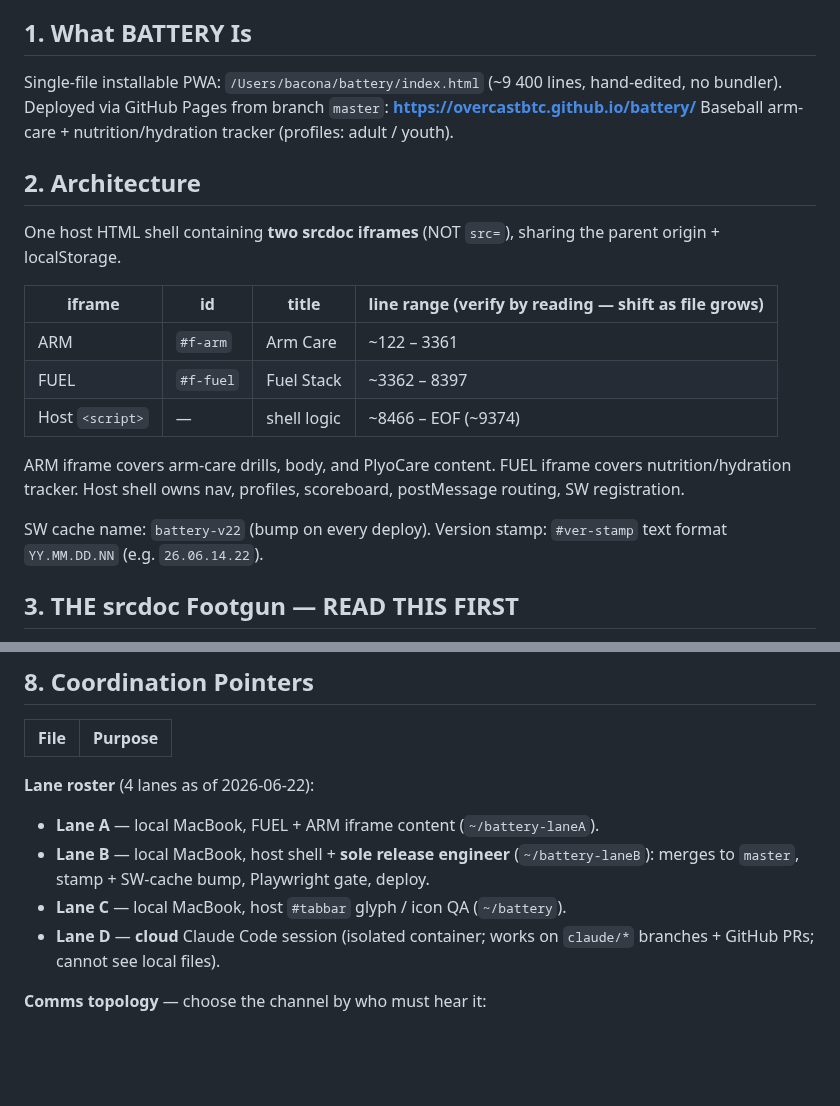
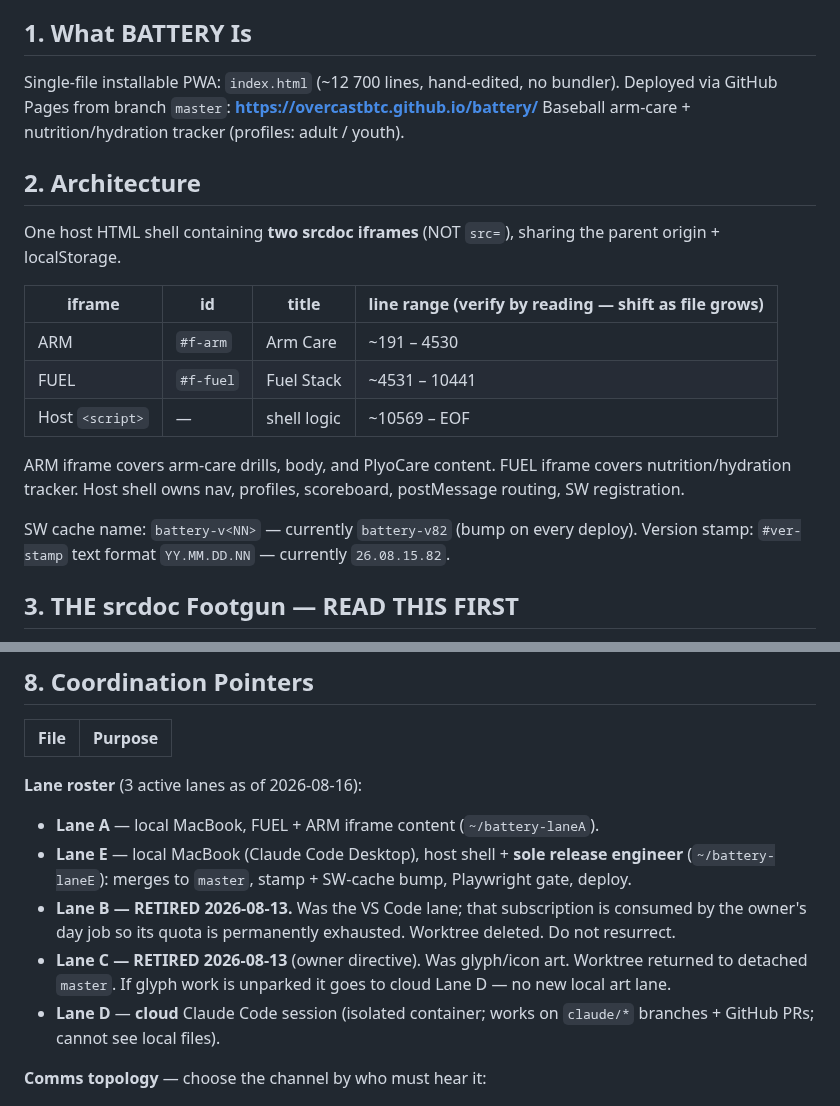
Before and after one commit to OvercastBTC/battery, a Markdown page: CLAUDE.md, 2 parts joined by grey strips. Rendered like a GitHub page; blank space fills up the shorter version.

```diff
--- a/CLAUDE.md
+++ b/CLAUDE.md
@@ -10,7 +10,7 @@ Project rules in §1–§8 below layer on top; where they conflict, the project
 
 ## 1. What BATTERY Is
 
-Single-file installable PWA: `/Users/bacona/battery/index.html` (~9 400 lines, hand-edited, no bundler).
+Single-file installable PWA: `index.html` (~12 700 lines, hand-edited, no bundler).
 Deployed via GitHub Pages from branch `master`: **<https://overcastbtc.github.io/battery/>**
 Baseball arm-care + nutrition/hydration tracker (profiles: adult / youth).
 
@@ -20,16 +20,16 @@ One host HTML shell containing **two srcdoc iframes** (NOT `src=`), sharing the
 
 | iframe | id | title | line range (verify by reading — shift as file grows) |
 |--------|-----|-------|------------------------------------------------------|
-| ARM | `#f-arm` | Arm Care | ~122 – 3361 |
-| FUEL | `#f-fuel` | Fuel Stack | ~3362 – 8397 |
-| Host `<script>` | — | shell logic | ~8466 – EOF (~9374) |
+| ARM | `#f-arm` | Arm Care | ~191 – 4530 |
+| FUEL | `#f-fuel` | Fuel Stack | ~4531 – 10441 |
+| Host `<script>` | — | shell logic | ~10569 – EOF |
 
 ARM iframe covers arm-care drills, body, and PlyoCare content.
 FUEL iframe covers nutrition/hydration tracker.
 Host shell owns nav, profiles, scoreboard, postMessage routing, SW registration.
 
-SW cache name: `battery-v22` (bump on every deploy).
-Version stamp: `#ver-stamp` text format `YY.MM.DD.NN` (e.g. `26.06.14.22`).
+SW cache name: `battery-v<NN>` — currently `battery-v82` (bump on every deploy).
+Version stamp: `#ver-stamp` text format `YY.MM.DD.NN` — currently `26.08.15.82`.
 
 ## 3. THE srcdoc Footgun — READ THIS FIRST
 
@@ -125,11 +125,12 @@ cd /tmp/bt-laneX && BATTERY_REPO="$HOME/battery-laneX" bash run.sh
 
 | File | Purpose |
 |------|---------|
-**Lane roster** (4 lanes as of 2026-06-22):
+**Lane roster** (3 active lanes as of 2026-08-16):
 
 - **Lane A** — local MacBook, FUEL + ARM iframe content (`~/battery-laneA`).
-- **Lane B** — local MacBook, host shell + **sole release engineer** (`~/battery-laneB`): merges to `master`, stamp + SW-cache bump, Playwright gate, deploy.
-- **Lane C** — local MacBook, host `#tabbar` glyph / icon QA (`~/battery`).
+- **Lane E** — local MacBook (Claude Code Desktop), host shell + **sole release engineer** (`~/battery-laneE`): merges to `master`, stamp + SW-cache bump, Playwright gate, deploy.
+- **Lane B — RETIRED 2026-08-13.** Was the VS Code lane; that subscription is consumed by the owner's day job so its quota is permanently exhausted. Worktree deleted. Do not resurrect.
+- **Lane C — RETIRED 2026-08-13** (owner directive). Was glyph/icon art. Worktree returned to detached `master`. If glyph work is unparked it goes to cloud Lane D — no new local art lane.
 - **Lane D** — **cloud** Claude Code session (isolated container; works on `claude/*` branches + GitHub PRs; cannot see local files).
 
 **Comms topology** — choose the channel by who must hear it:
```
Also changed, not shown: other parts of CLAUDE.md (+7 -7 lines), .claude/BASE-INSTRUCTIONS.md (+4 -3 lines), LANE.md (+19 -7 lines).
